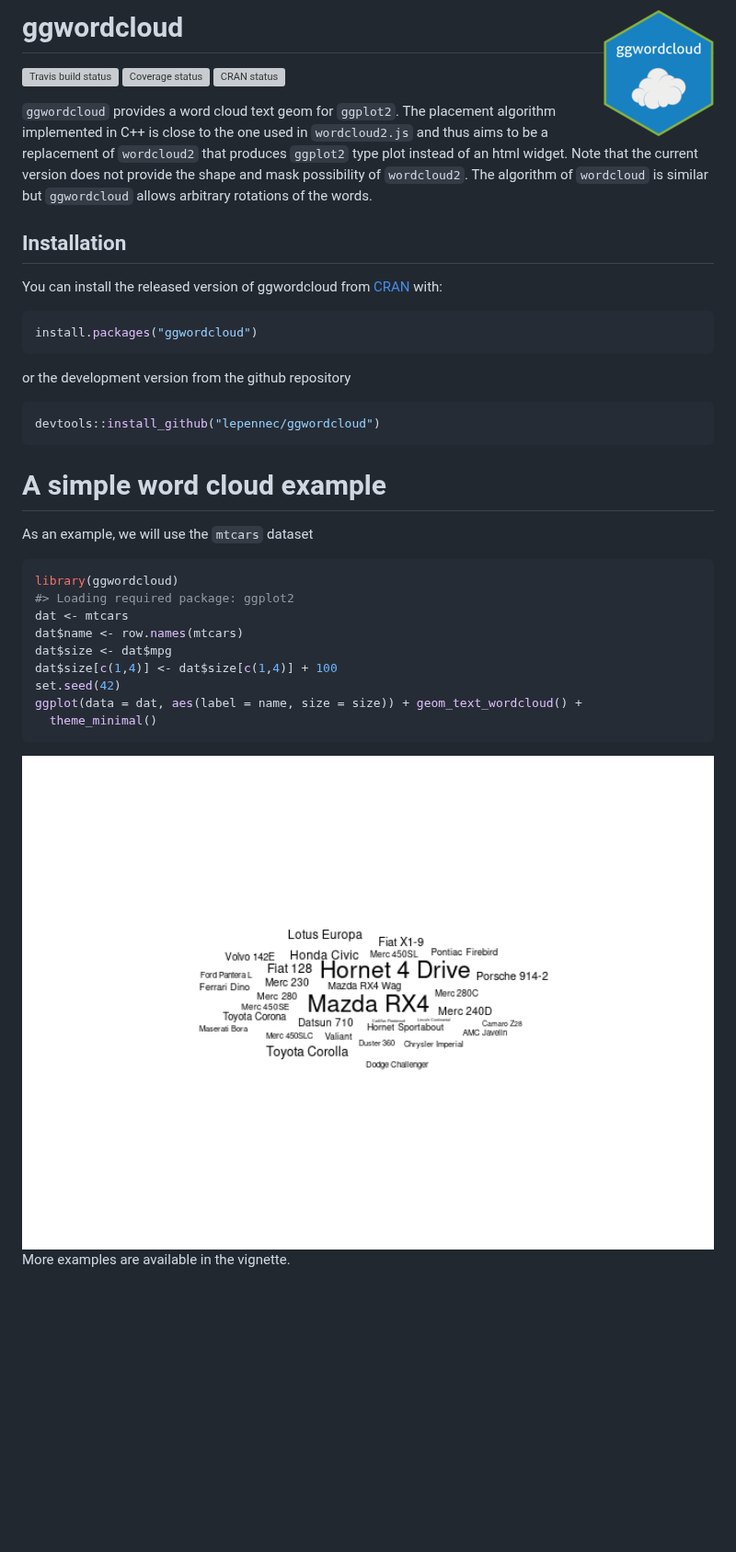
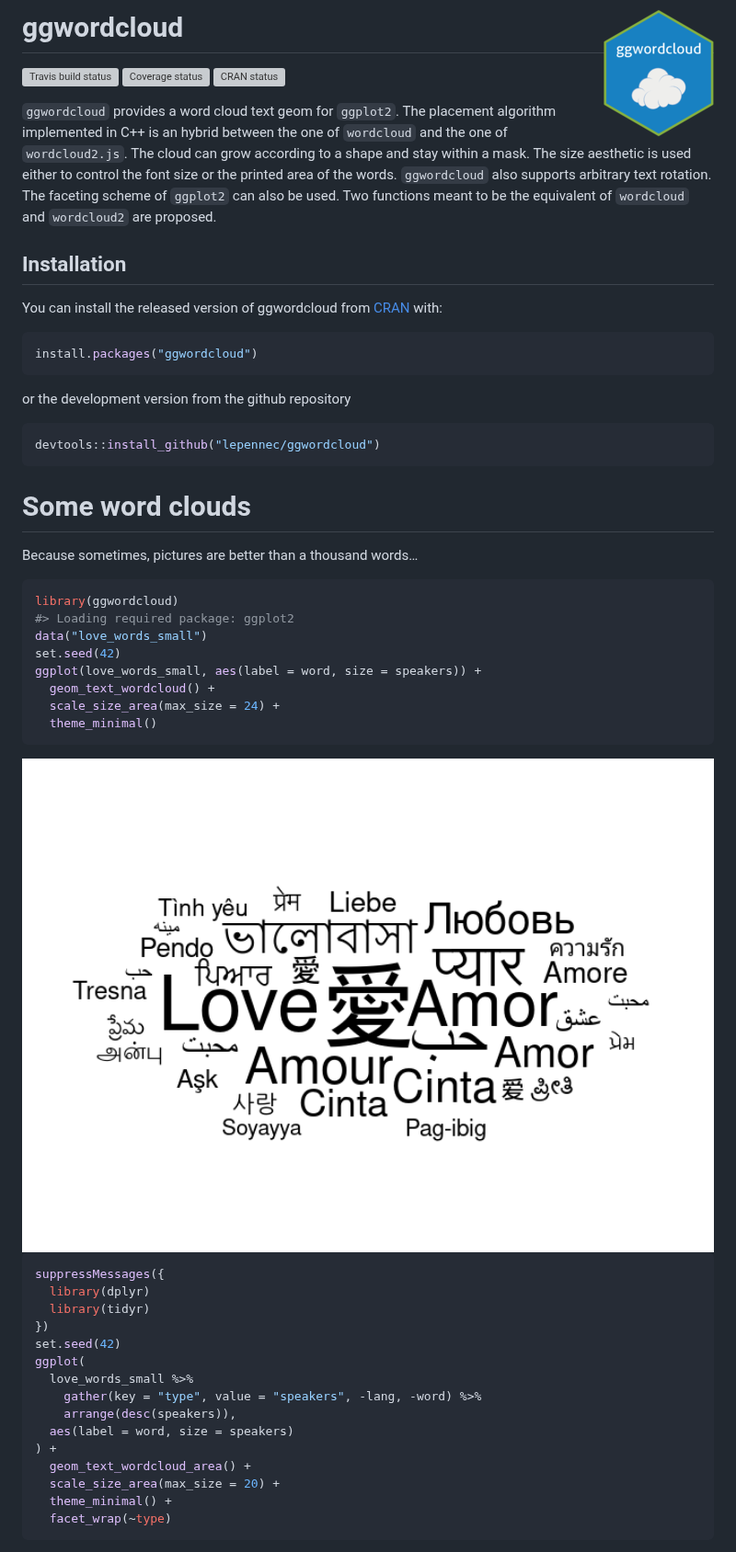
Before and after one commit to lepennec/ggwordcloud, a Markdown page: README.md, the part around one of its changes. Shown at 92% size. Drawn GitHub-style; pictures changed too: man/figures/README-unnamed-chunk-3-1.png; blank space fills up the shorter version; grey boxes are pictures that could not be loaded.

Commit message:
Nicer README

````diff
--- a/README.md
+++ b/README.md
@@ -11,12 +11,13 @@ status](https://codecov.io/gh/lepennec/ggwordcloud/branch/master/graph/badge.svg
 status](https://www.r-pkg.org/badges/version/ggwordcloud)](https://cran.r-project.org/package=ggwordcloud)
 
 `ggwordcloud` provides a word cloud text geom for `ggplot2`. The
-placement algorithm implemented in C++ is close to the one used in
-`wordcloud2.js` and thus aims to be a replacement of `wordcloud2` that
-produces `ggplot2` type plot instead of an html widget. Note that the
-current version does not provide the shape and mask possibility of
-`wordcloud2`. The algorithm of `wordcloud` is similar but `ggwordcloud`
-allows arbitrary rotations of the words.
+placement algorithm implemented in C++ is an hybrid between the one of
+`wordcloud` and the one of `wordcloud2.js`. The cloud can grow according
+to a shape and stay within a mask. The size aesthetic is used either to
+control the font size or the printed area of the words. `ggwordcloud`
+also supports arbitrary text rotation. The faceting scheme of `ggplot2`
+can also be used. Two functions meant to be the equivalent of
+`wordcloud` and `wordcloud2` are proposed.
 
 ## Installation
 
@@ -33,21 +34,38 @@ or the development version from the github repository
 devtools::install_github("lepennec/ggwordcloud")
 ```
 
-# A simple word cloud example
+# Some word clouds
 
-As an example, we will use the `mtcars` dataset
+Because sometimes, pictures are better than a thousand words…
 
 ``` r
 library(ggwordcloud)
 #> Loading required package: ggplot2
-dat <- mtcars
-dat$name <- row.names(mtcars)
-dat$size <- dat$mpg
-dat$size[c(1,4)] <- dat$size[c(1,4)] + 100
+data("love_words_small")
 set.seed(42)
-ggplot(data = dat, aes(label = name, size = size)) + geom_text_wordcloud() +
+ggplot(love_words_small, aes(label = word, size = speakers)) +
+  geom_text_wordcloud() +
+  scale_size_area(max_size = 24) +
   theme_minimal()
 ```
 
 <img src="man/figures/README-unnamed-chunk-3-1.png" width="100%" />
 
+``` r
+suppressMessages({
+  library(dplyr)
+  library(tidyr)
+})
+set.seed(42)
+ggplot(
+  love_words_small %>%
+    gather(key = "type", value = "speakers", -lang, -word) %>%
+    arrange(desc(speakers)),
+  aes(label = word, size = speakers)
+) +
+  geom_text_wordcloud_area() +
+  scale_size_area(max_size = 20) +
+  theme_minimal() +
+  facet_wrap(~type)
+```
+
````
Also changed, not shown: other parts of README.md (+27 -0 lines), man/figures/README-unnamed-chunk-4-1.png (added), man/figures/README-unnamed-chunk-5-1.png (added), 2 other files.
